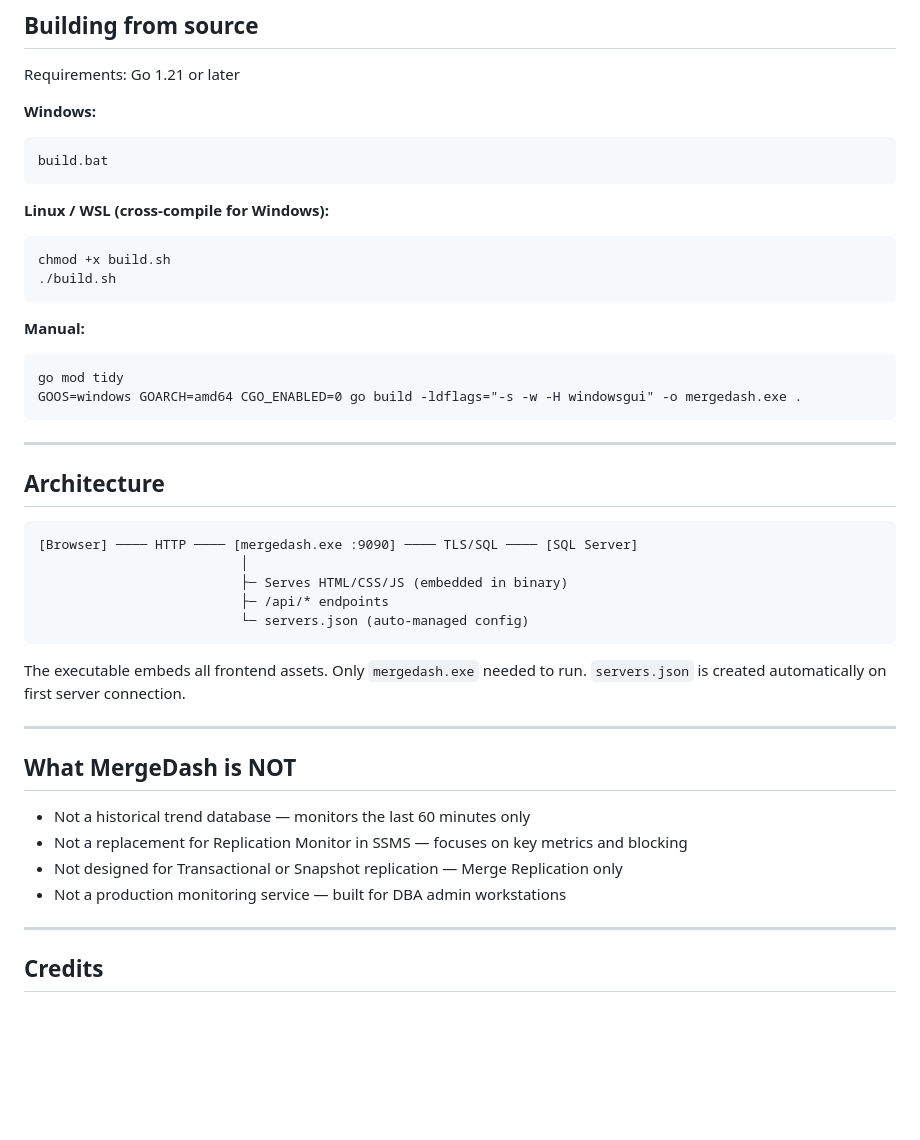
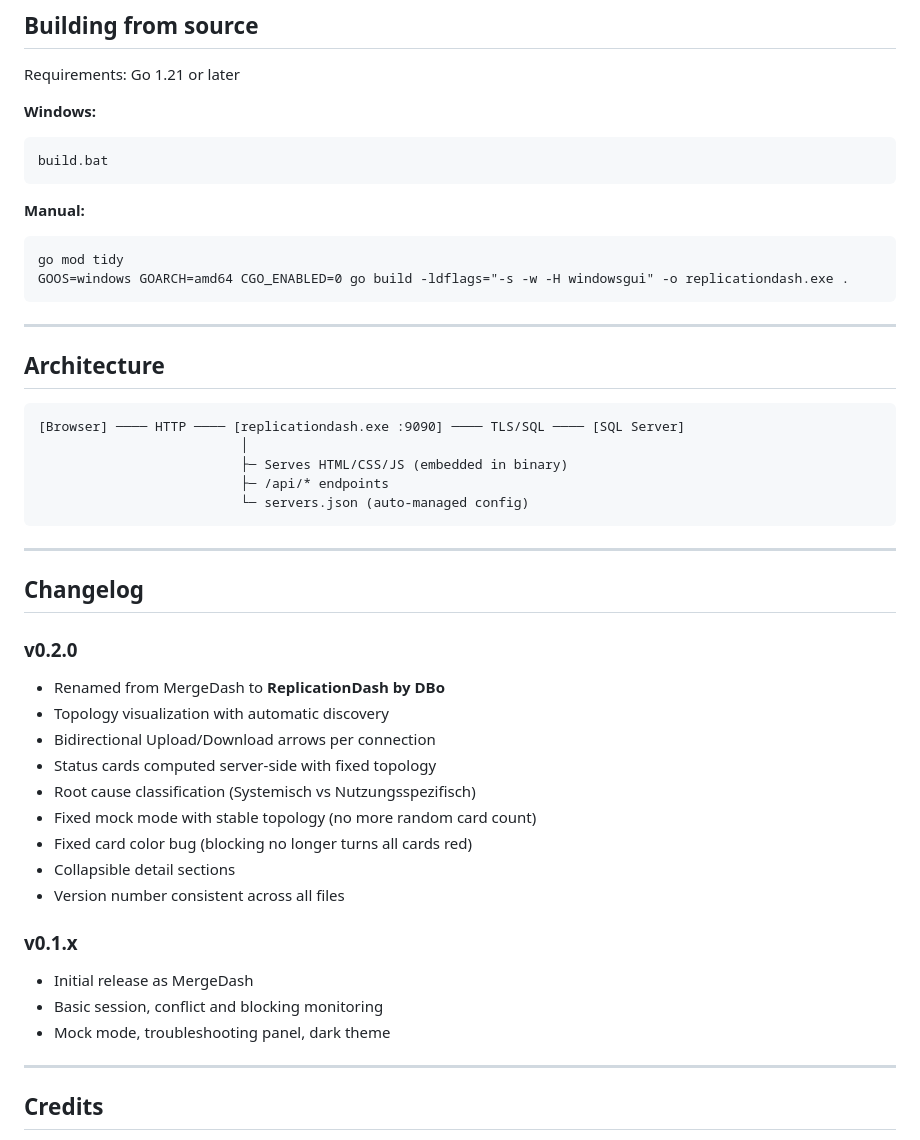
Before and after one commit to knutmattheisen/replicationdash, a Markdown page: README.md, the part around one of its changes. GitHub-like rendering; blank space fills up the shorter version.

````diff
--- a/README.md
+++ b/README.md
@@ -189,16 +121,10 @@ Requirements: Go 1.21 or later
 build.bat
 ```
 
-**Linux / WSL (cross-compile for Windows):**
-```
-chmod +x build.sh
-./build.sh
-```
-
 **Manual:**
 ```
 go mod tidy
-GOOS=windows GOARCH=amd64 CGO_ENABLED=0 go build -ldflags="-s -w -H windowsgui" -o mergedash.exe .
+GOOS=windows GOARCH=amd64 CGO_ENABLED=0 go build -ldflags="-s -w -H windowsgui" -o replicationdash.exe .
 ```
 
 ---
@@ -206,24 +132,32 @@ GOOS=windows GOARCH=amd64 CGO_ENABLED=0 go build -ldflags="-s -w -H windowsgui"
 ## Architecture
 
 ```
-[Browser] ──── HTTP ──── [mergedash.exe :9090] ──── TLS/SQL ──── [SQL Server]
+[Browser] ──── HTTP ──── [replicationdash.exe :9090] ──── TLS/SQL ──── [SQL Server]
                           │
                           ├─ Serves HTML/CSS/JS (embedded in binary)
                           ├─ /api/* endpoints
                           └─ servers.json (auto-managed config)
 ```
 
-The executable embeds all frontend assets. Only `mergedash.exe` needed to run.
-`servers.json` is created automatically on first server connection.
-
 ---
 
-## What MergeDash is NOT
+## Changelog
 
-* Not a historical trend database — monitors the last 60 minutes only
-* Not a replacement for Replication Monitor in SSMS — focuses on key metrics and blocking
-* Not designed for Transactional or Snapshot replication — Merge Replication only
-* Not a production monitoring service — built for DBA admin workstations
+### v0.2.0
+* Renamed from MergeDash to **ReplicationDash by DBo**
+* Topology visualization with automatic discovery
+* Bidirectional Upload/Download arrows per connection
+* Status cards computed server-side with fixed topology
+* Root cause classification (Systemisch vs Nutzungsspezifisch)
+* Fixed mock mode with stable topology (no more random card count)
+* Fixed card color bug (blocking no longer turns all cards red)
+* Collapsible detail sections
+* Version number consistent across all files
+
+### v0.1.x
+* Initial release as MergeDash
+* Basic session, conflict and blocking monitoring
+* Mock mode, troubleshooting panel, dark theme
 
 ---
 
````
Also changed, not shown: other parts of README.md (+33 -101 lines).
